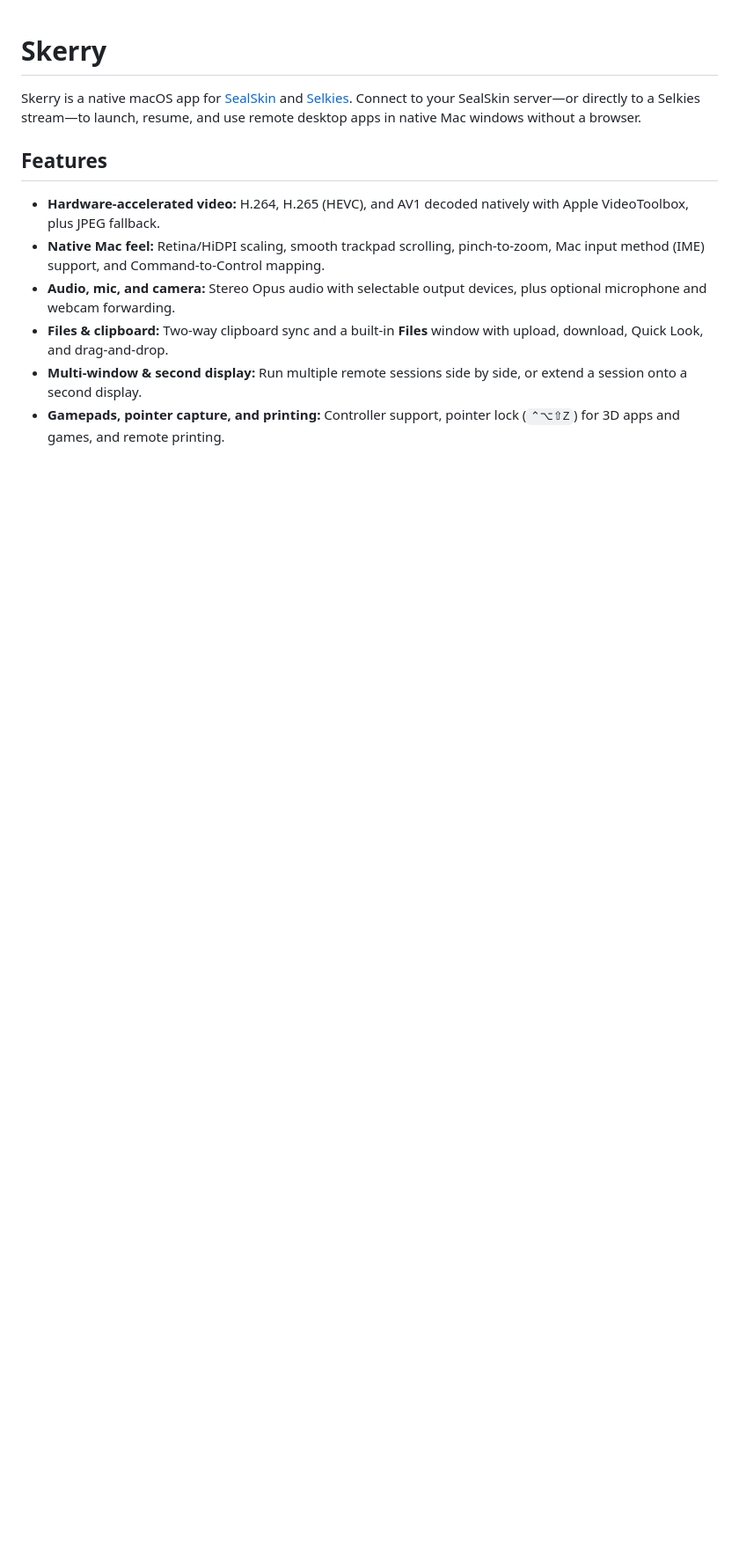
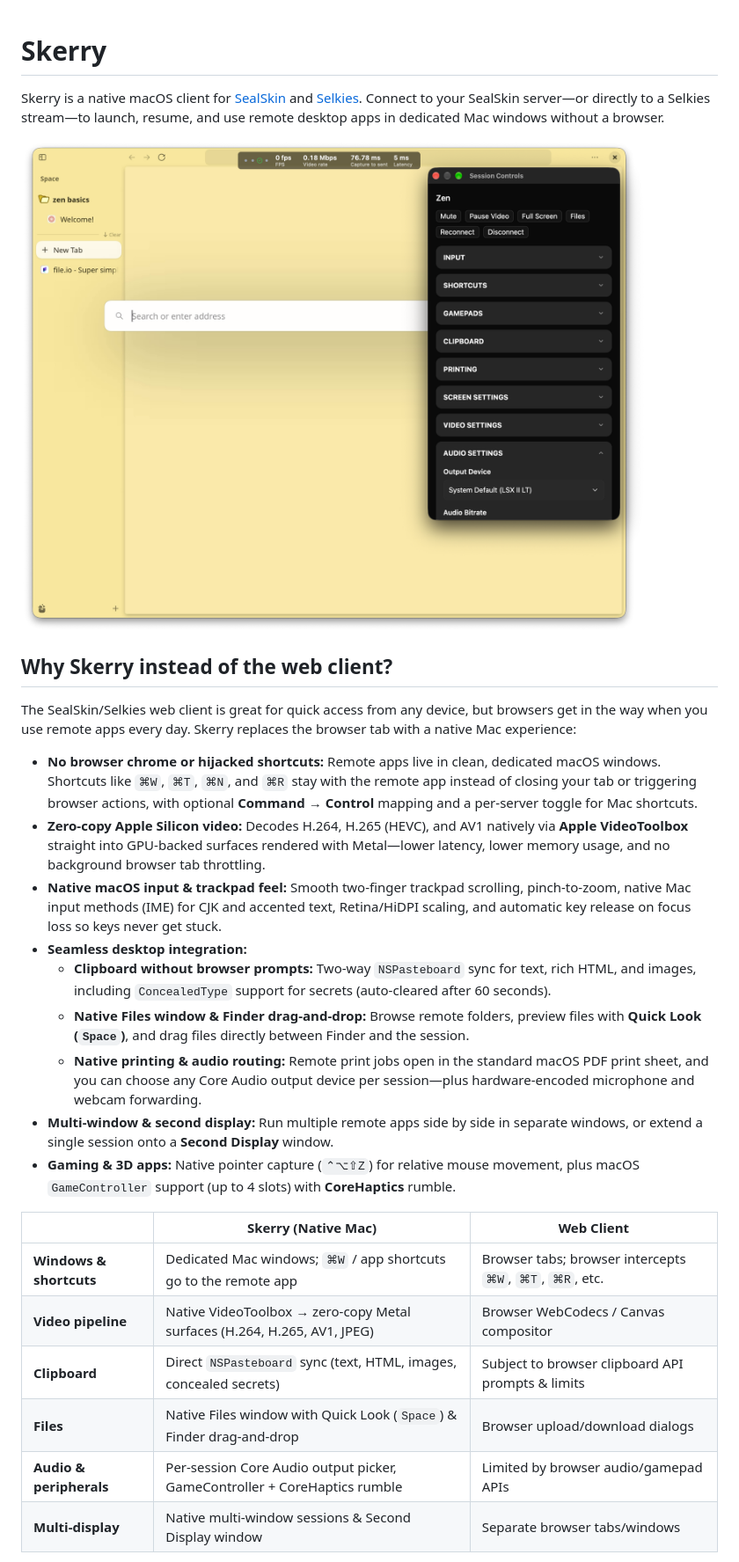
Before and after one commit to kebot/skerry, a Markdown page: README.md, the part around one of its changes. Shown at 88% size. Rendered like a GitHub page; pictures changed too: assets/screenshots/session-controls.png (added); blank space fills up the shorter version.

Commit message:
docs(readme): highlight native advantages over web client and add screenshots

```diff
--- a/README.md
+++ b/README.md
@@ -1,12 +1,29 @@
 # Skerry
 
-Skerry is a native macOS app for [SealSkin](https://docs.sealskin.app/latest/) and [Selkies](https://github.com/selkies-project/selkies). Connect to your SealSkin server—or directly to a Selkies stream—to launch, resume, and use remote desktop apps in native Mac windows without a browser.
+Skerry is a native macOS client for [SealSkin](https://docs.sealskin.app/latest/) and [Selkies](https://github.com/selkies-project/selkies). Connect to your SealSkin server—or directly to a Selkies stream—to launch, resume, and use remote desktop apps in dedicated Mac windows without a browser.
 
-## Features
+![Skerry streaming a remote app in a native macOS window with floating Session Controls](assets/screenshots/session-controls.png)
 
-- **Hardware-accelerated video:** H.264, H.265 (HEVC), and AV1 decoded natively with Apple VideoToolbox, plus JPEG fallback.
-- **Native Mac feel:** Retina/HiDPI scaling, smooth trackpad scrolling, pinch-to-zoom, Mac input method (IME) support, and Command-to-Control mapping.
-- **Audio, mic, and camera:** Stereo Opus audio with selectable output devices, plus optional microphone and webcam forwarding.
-- **Files & clipboard:** Two-way clipboard sync and a built-in **Files** window with upload, download, Quick Look, and drag-and-drop.
-- **Multi-window & second display:** Run multiple remote sessions side by side, or extend a session onto a second display.
-- **Gamepads, pointer capture, and printing:** Controller support, pointer lock (`⌃⌥⇧Z`) for 3D apps and games, and remote printing.
+## Why Skerry instead of the web client?
+
+The SealSkin/Selkies web client is great for quick access from any device, but browsers get in the way when you use remote apps every day. Skerry replaces the browser tab with a native Mac experience:
+
+- **No browser chrome or hijacked shortcuts:** Remote apps live in clean, dedicated macOS windows. Shortcuts like `⌘W`, `⌘T`, `⌘N`, and `⌘R` stay with the remote app instead of closing your tab or triggering browser actions, with optional **Command → Control** mapping and a per-server toggle for Mac shortcuts.
+- **Zero-copy Apple Silicon video:** Decodes H.264, H.265 (HEVC), and AV1 natively via **Apple VideoToolbox** straight into GPU-backed surfaces rendered with Metal—lower latency, lower memory usage, and no background browser tab throttling.
+- **Native macOS input & trackpad feel:** Smooth two-finger trackpad scrolling, pinch-to-zoom, native Mac input methods (IME) for CJK and accented text, Retina/HiDPI scaling, and automatic key release on focus loss so keys never get stuck.
+- **Seamless desktop integration:**
+  - **Clipboard without browser prompts:** Two-way `NSPasteboard` sync for text, rich HTML, and images, including `ConcealedType` support for secrets (auto-cleared after 60 seconds).
+  - **Native Files window & Finder drag-and-drop:** Browse remote folders, preview files with **Quick Look (`Space`)**, and drag files directly between Finder and the session.
+  - **Native printing & audio routing:** Remote print jobs open in the standard macOS PDF print sheet, and you can choose any Core Audio output device per session—plus hardware-encoded microphone and webcam forwarding.
+- **Multi-window & second display:** Run multiple remote apps side by side in separate windows, or extend a single session onto a **Second Display** window.
+- **Gaming & 3D apps:** Native pointer capture (`⌃⌥⇧Z`) for relative mouse movement, plus macOS `GameController` support (up to 4 slots) with **CoreHaptics** rumble.
+
+| | Skerry (Native Mac) | Web Client |
+|---|---|---|
+| **Windows & shortcuts** | Dedicated Mac windows; `⌘W` / app shortcuts go to the remote app | Browser tabs; browser intercepts `⌘W`, `⌘T`, `⌘R`, etc. |
+| **Video pipeline** | Native VideoToolbox → zero-copy Metal surfaces (H.264, H.265, AV1, JPEG) | Browser WebCodecs / Canvas compositor |
+| **Clipboard** | Direct `NSPasteboard` sync (text, HTML, images, concealed secrets) | Subject to browser clipboard API prompts & limits |
+| **Files** | Native Files window with Quick Look (`Space`) & Finder drag-and-drop | Browser upload/download dialogs |
+| **Audio & peripherals** | Per-session Core Audio output picker, GameController + CoreHaptics rumble | Limited by browser audio/gamepad APIs |
+| **Multi-display** | Native multi-window sessions & Second Display window | Separate browser tabs/windows |
+
```
Also changed, not shown: other parts of README.md (+34 -17 lines), assets/screenshots/files.png (added), assets/screenshots/library.png (added).
